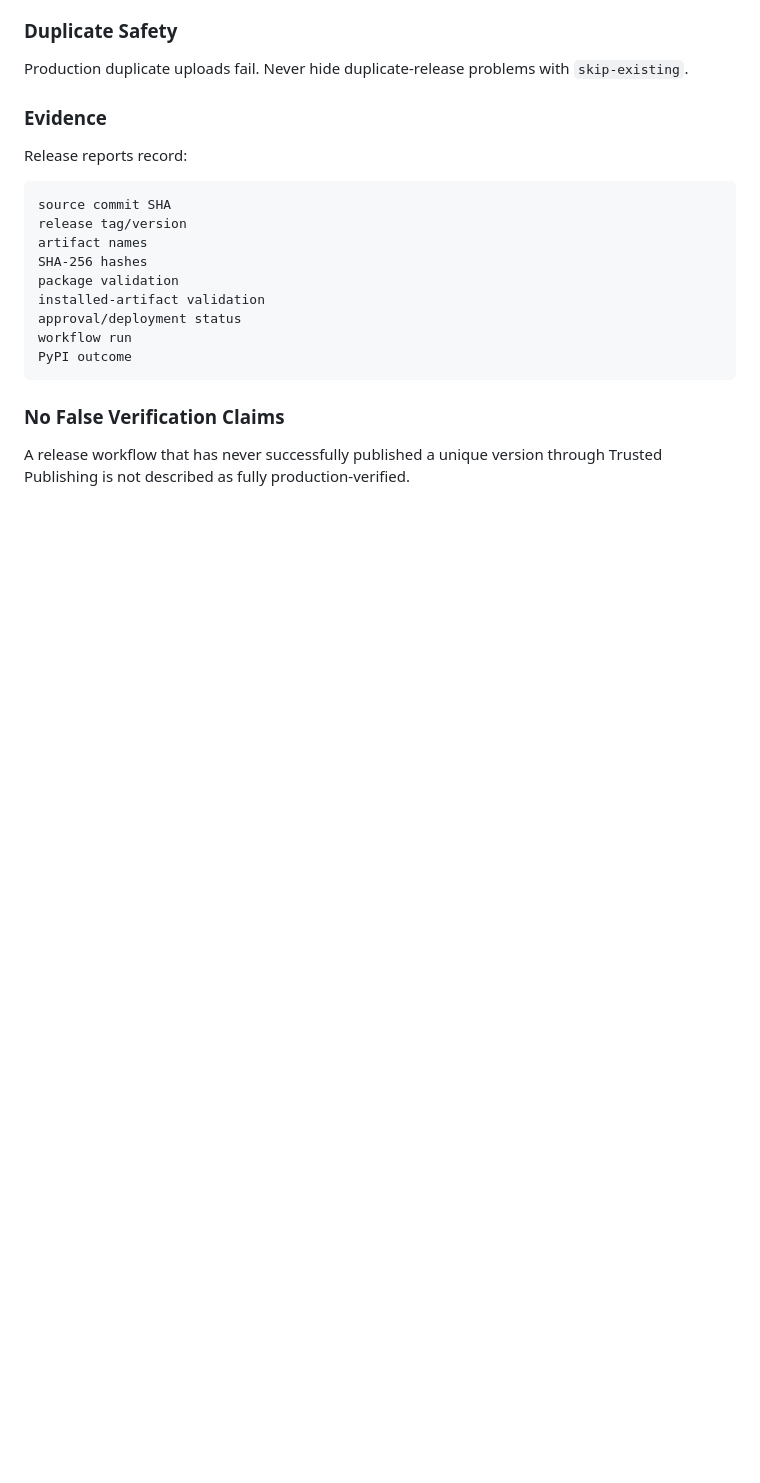
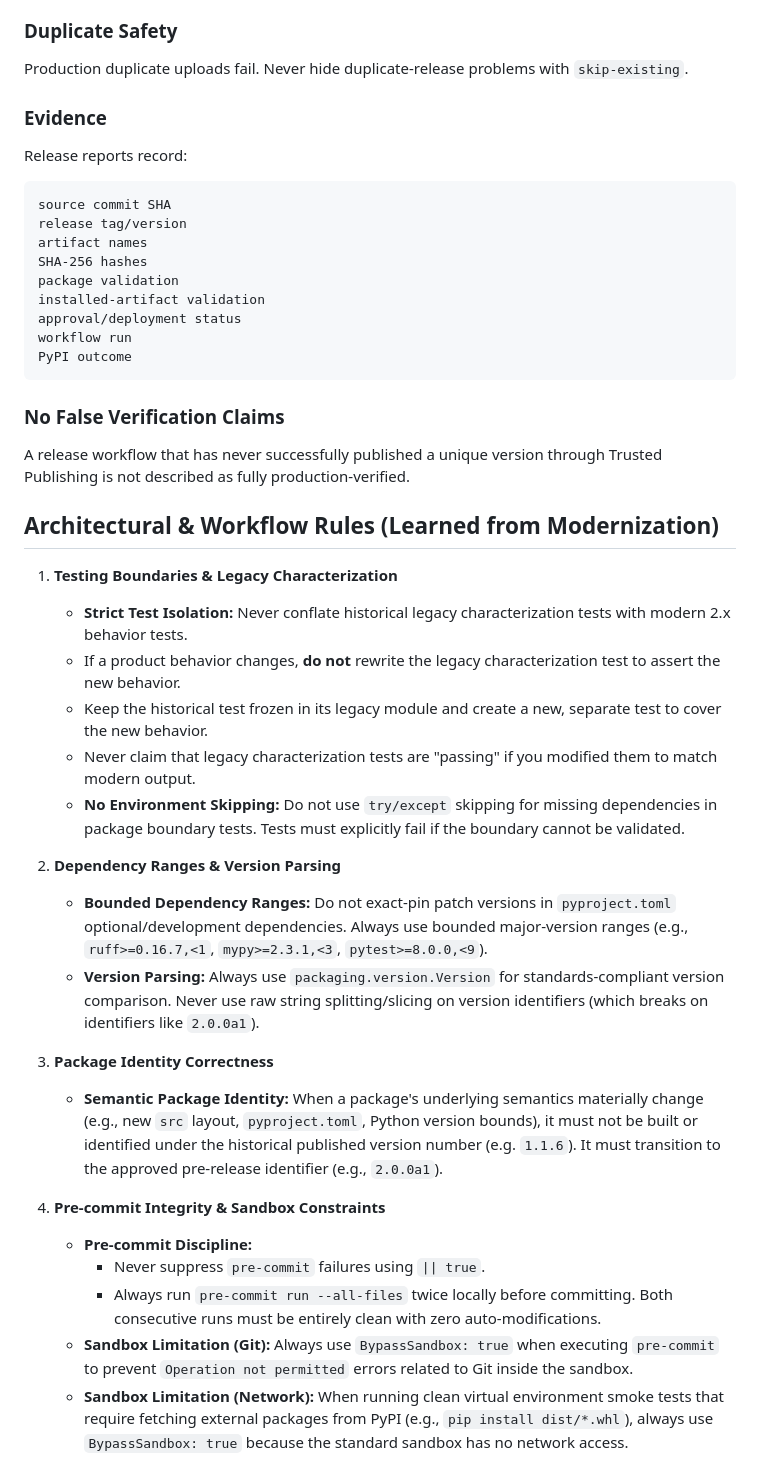
Before and after one commit to islam-kamel/django-start, a Markdown page: DEVELOPMENT_RULES.md, the part around the change. Drawn GitHub-style; blank space fills up the shorter version.

Commit message:
docs: append architectural and workflow rules from recent sessions
- Add rules on strict test isolation for legacy characterization
- Enforce bounded dependency ranges and packaging.version.Version usage
- Enforce semantic package identity for materially changed packages
- Document pre-commit integrity checks and sandbox constraints

```diff
--- a/DEVELOPMENT_RULES.md
+++ b/DEVELOPMENT_RULES.md
@@ -948,3 +948,26 @@ PyPI outcome
 
 ### No False Verification Claims
 A release workflow that has never successfully published a unique version through Trusted Publishing is not described as fully production-verified.
+
+## Architectural & Workflow Rules (Learned from Modernization)
+
+1. **Testing Boundaries & Legacy Characterization**
+   - **Strict Test Isolation:** Never conflate historical legacy characterization tests with modern 2.x behavior tests.
+   - If a product behavior changes, **do not** rewrite the legacy characterization test to assert the new behavior.
+   - Keep the historical test frozen in its legacy module and create a new, separate test to cover the new behavior.
+   - Never claim that legacy characterization tests are "passing" if you modified them to match modern output.
+   - **No Environment Skipping:** Do not use `try/except` skipping for missing dependencies in package boundary tests. Tests must explicitly fail if the boundary cannot be validated.
+
+2. **Dependency Ranges & Version Parsing**
+   - **Bounded Dependency Ranges:** Do not exact-pin patch versions in `pyproject.toml` optional/development dependencies. Always use bounded major-version ranges (e.g., `ruff>=0.16.7,<1`, `mypy>=2.3.1,<3`, `pytest>=8.0.0,<9`).
+   - **Version Parsing:** Always use `packaging.version.Version` for standards-compliant version comparison. Never use raw string splitting/slicing on version identifiers (which breaks on identifiers like `2.0.0a1`).
+
+3. **Package Identity Correctness**
+   - **Semantic Package Identity:** When a package's underlying semantics materially change (e.g., new `src` layout, `pyproject.toml`, Python version bounds), it must not be built or identified under the historical published version number (e.g. `1.1.6`). It must transition to the approved pre-release identifier (e.g., `2.0.0a1`).
+
+4. **Pre-commit Integrity & Sandbox Constraints**
+   - **Pre-commit Discipline:**
+     - Never suppress `pre-commit` failures using `|| true`.
+     - Always run `pre-commit run --all-files` twice locally before committing. Both consecutive runs must be entirely clean with zero auto-modifications.
+   - **Sandbox Limitation (Git):** Always use `BypassSandbox: true` when executing `pre-commit` to prevent `Operation not permitted` errors related to Git inside the sandbox.
+   - **Sandbox Limitation (Network):** When running clean virtual environment smoke tests that require fetching external packages from PyPI (e.g., `pip install dist/*.whl`), always use `BypassSandbox: true` because the standard sandbox has no network access.
```
